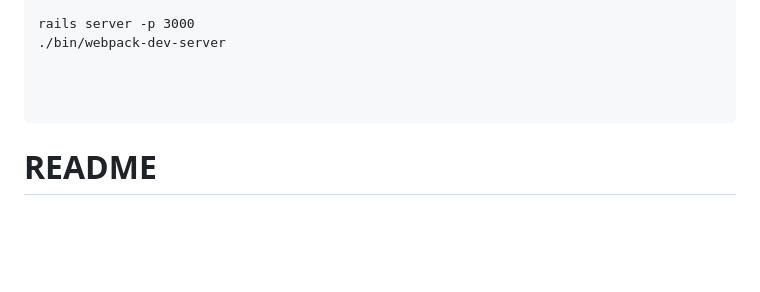
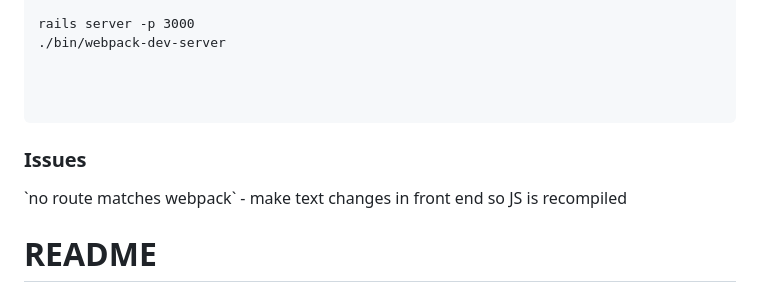
Before and after one commit to sshakil/emotion-tracker, a Markdown page: README.md, the part around the change. Drawn GitHub-style; blank space fills up the shorter version.

`````diff
--- a/README.md
+++ b/README.md
@@ -28,6 +28,10 @@ rails server -p 3000
 
 ````
 
+<h3>Issues</h3>
+`no route matches webpack`
+- make text changes in front end so JS is recompiled
+
 # README
 
 This README would normally document whatever steps are necessary to get the
`````
Also changed, not shown: db/erd.jpg (added), 7 other files.
